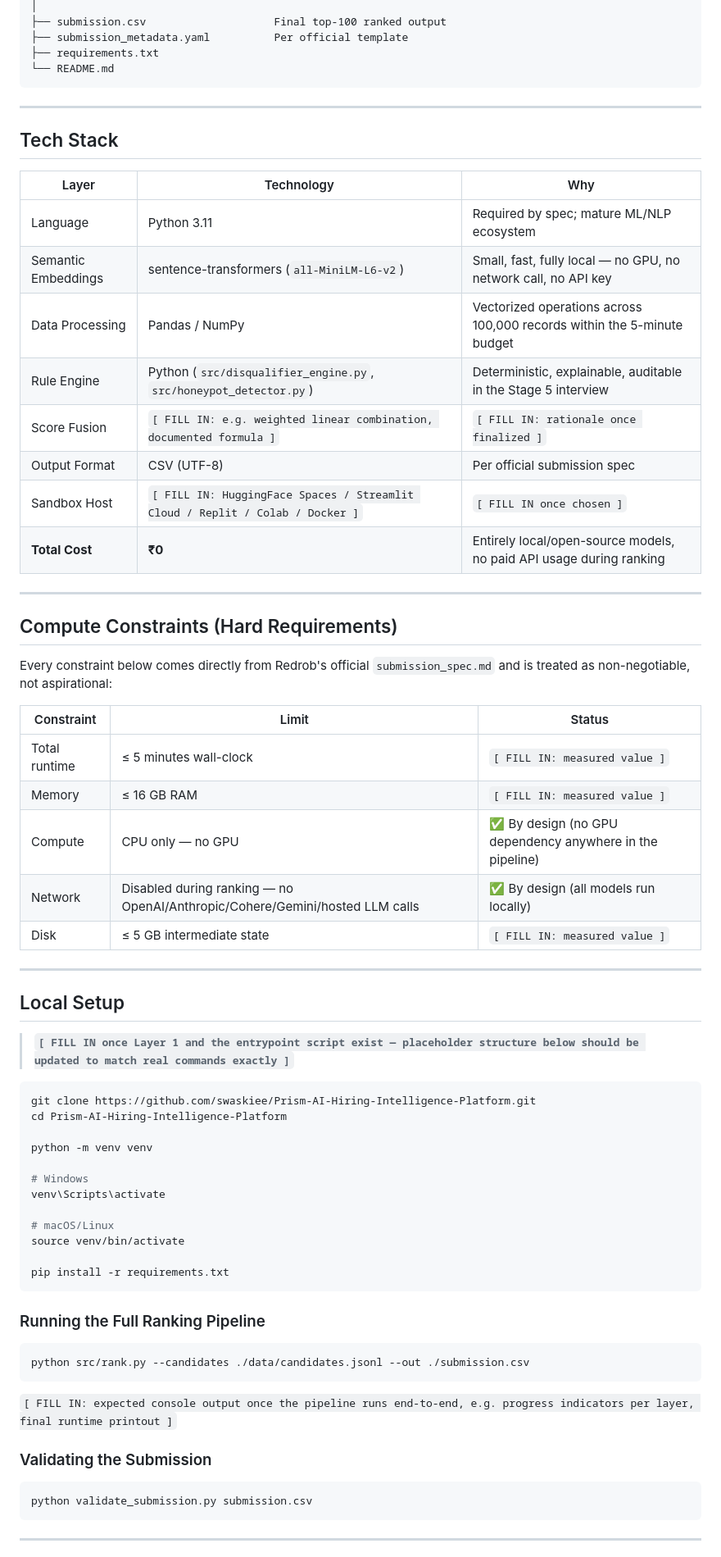
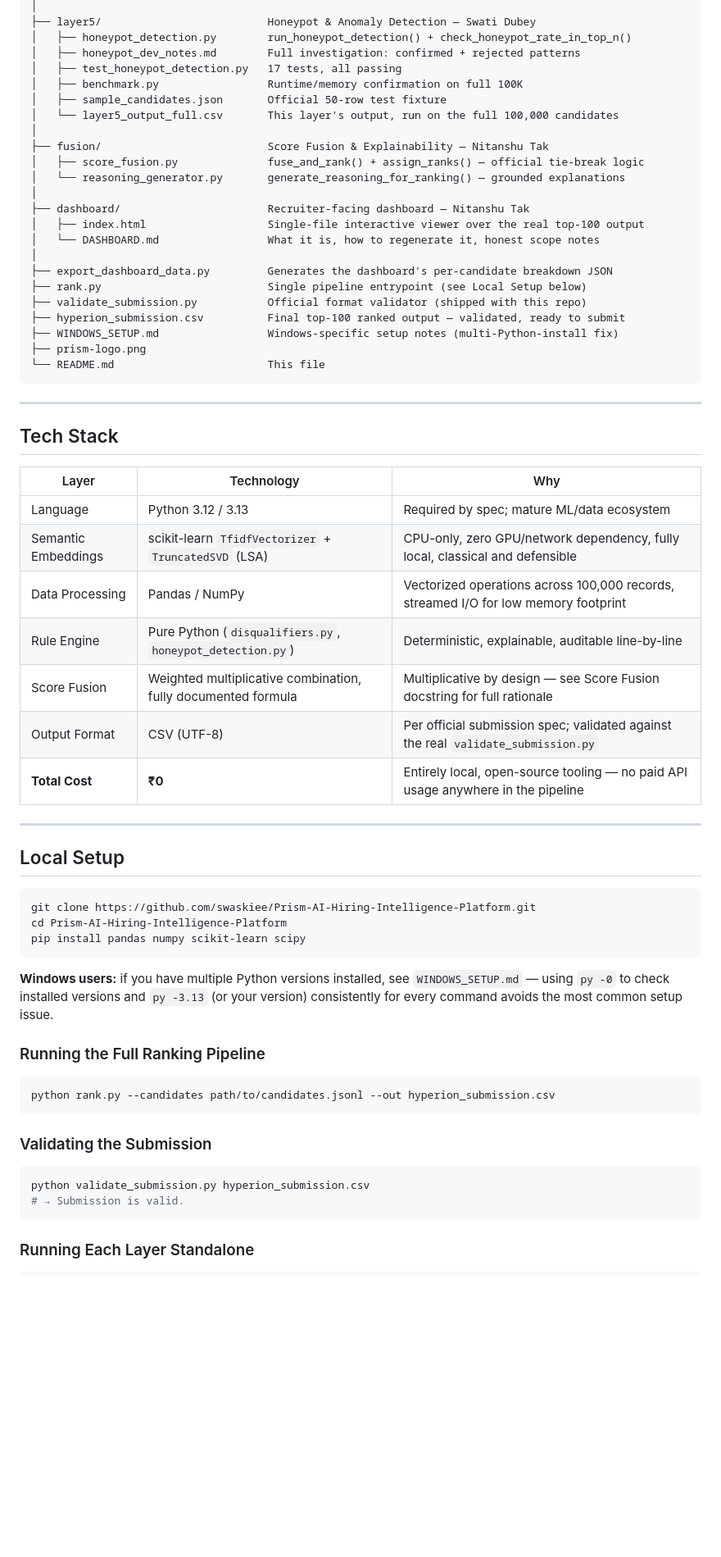
Before and after one commit to swaskiee/Prism-AI-Hiring-Intelligence-Platform, a Markdown page: README.md, the part around one of its changes. Shown at 82% size. Rendered like a GitHub page; blank space fills up the shorter version.

````diff
--- a/README.md
+++ b/README.md
@@ -243,8 +231,27 @@ Prism-AI-Hiring-Intelligence-Platform/
 │
-├── submission.csv                    Final top-100 ranked output
-├── submission_metadata.yaml          Per official template
-├── requirements.txt
-└── README.md
+├── layer5/                          Honeypot & Anomaly Detection — Swati Dubey
+│   ├── honeypot_detection.py        run_honeypot_detection() + check_honeypot_rate_in_top_n()
+│   ├── honeypot_dev_notes.md        Full investigation: confirmed + rejected patterns
+│   ├── test_honeypot_detection.py   17 tests, all passing
+│   ├── benchmark.py                 Runtime/memory confirmation on full 100K
+│   ├── sample_candidates.json       Official 50-row test fixture
+│   └── layer5_output_full.csv       This layer's output, run on the full 100,000 candidates
+│
+├── fusion/                          Score Fusion & Explainability — Nitanshu Tak
+│   ├── score_fusion.py              fuse_and_rank() + assign_ranks() — official tie-break logic
+│   └── reasoning_generator.py       generate_reasoning_for_ranking() — grounded explanations
+│
+├── dashboard/                       Recruiter-facing dashboard — Nitanshu Tak
+│   ├── index.html                   Single-file interactive viewer over the real top-100 output
+│   └── DASHBOARD.md                 What it is, how to regenerate it, honest scope notes
+│
+├── export_dashboard_data.py         Generates the dashboard's per-candidate breakdown JSON
+├── rank.py                          Single pipeline entrypoint (see Local Setup below)
+├── validate_submission.py           Official format validator (shipped with this repo)
+├── hyperion_submission.csv          Final top-100 ranked output — validated, ready to submit
+├── WINDOWS_SETUP.md                 Windows-specific setup notes (multi-Python-install fix)
+├── prism-logo.png
+└── README.md                        This file
 ```
 
 ---
@@ -253,63 +260,38 @@ Prism-AI-Hiring-Intelligence-Platform/
 
 | Layer | Technology | Why |
 |---|---|---|
-| Language | Python 3.11 | Required by spec; mature ML/NLP ecosystem |
-| Semantic Embeddings | sentence-transformers (`all-MiniLM-L6-v2`) | Small, fast, fully local — no GPU, no network call, no API key |
-| Data Processing | Pandas / NumPy | Vectorized operations across 100,000 records within the 5-minute budget |
-| Rule Engine | Python (`src/disqualifier_engine.py`, `src/honeypot_detector.py`) | Deterministic, explainable, auditable in the Stage 5 interview |
-| Score Fusion | `[ FILL IN: e.g. weighted linear combination, documented formula ]` | `[ FILL IN: rationale once finalized ]` |
-| Output Format | CSV (UTF-8) | Per official submission spec |
-| Sandbox Host | `[ FILL IN: HuggingFace Spaces / Streamlit Cloud / Replit / Colab / Docker ]` | `[ FILL IN once chosen ]` |
-| **Total Cost** | **₹0** | Entirely local/open-source models, no paid API usage during ranking |
-
----
-
-## Compute Constraints (Hard Requirements)
-
-Every constraint below comes directly from Redrob's official `submission_spec.md` and is treated as non-negotiable, not aspirational:
-
-| Constraint | Limit | Status |
-|---|---|---|
-| Total runtime | ≤ 5 minutes wall-clock | `[ FILL IN: measured value ]` |
-| Memory | ≤ 16 GB RAM | `[ FILL IN: measured value ]` |
-| Compute | CPU only — no GPU | ✅ By design (no GPU dependency anywhere in the pipeline) |
-| Network | Disabled during ranking — no OpenAI/Anthropic/Cohere/Gemini/hosted LLM calls | ✅ By design (all models run locally) |
-| Disk | ≤ 5 GB intermediate state | `[ FILL IN: measured value ]` |
+| Language | Python 3.12 / 3.13 | Required by spec; mature ML/data ecosystem |
+| Semantic Embeddings | scikit-learn `TfidfVectorizer` + `TruncatedSVD` (LSA) | CPU-only, zero GPU/network dependency, fully local, classical and defensible |
+| Data Processing | Pandas / NumPy | Vectorized operations across 100,000 records, streamed I/O for low memory footprint |
+| Rule Engine | Pure Python (`disqualifiers.py`, `honeypot_detection.py`) | Deterministic, explainable, auditable line-by-line |
+| Score Fusion | Weighted multiplicative combination, fully documented formula | Multiplicative by design — see Score Fusion docstring for full rationale |
+| Output Format | CSV (UTF-8) | Per official submission spec; validated against the real `validate_submission.py` |
+| **Total Cost** | **₹0** | Entirely local, open-source tooling — no paid API usage anywhere in the pipeline |
 
 ---
 
 ## Local Setup
 
-> **`[ FILL IN once Layer 1 and the entrypoint script exist — placeholder structure below should be updated to match real commands exactly ]`**
-
 ```bash
 git clone https://github.com/swaskiee/Prism-AI-Hiring-Intelligence-Platform.git
 cd Prism-AI-Hiring-Intelligence-Platform
+pip install pandas numpy scikit-learn scipy
+```
 
-python -m venv venv
-
-# Windows
-venv\Scripts\activate
-
-# macOS/Linux
-source venv/bin/activate
-
-pip install -r requirements.txt
-```
+**Windows users:** if you have multiple Python versions installed, see `WINDOWS_SETUP.md` — using `py -0` to check installed versions and `py -3.13` (or your version) consistently for every command avoids the most common setup issue.
 
 ### Running the Full Ranking Pipeline
 
 ```bash
-python src/rank.py --candidates ./data/candidates.jsonl --out ./submission.csv
+python rank.py --candidates path/to/candidates.jsonl --out hyperion_submission.csv
 ```
-
-`[ FILL IN: expected console output once the pipeline runs end-to-end, e.g. progress indicators per layer, final runtime printout ]`
 
 ### Validating the Submission
 
 ```bash
-python validate_submission.py submission.csv
+python validate_submission.py hyperion_submission.csv
+# → Submission is valid.
 ```
 
----
+### Running Each Layer Standalone
 
````
Also changed, not shown: other parts of README.md (+127 -184 lines).
